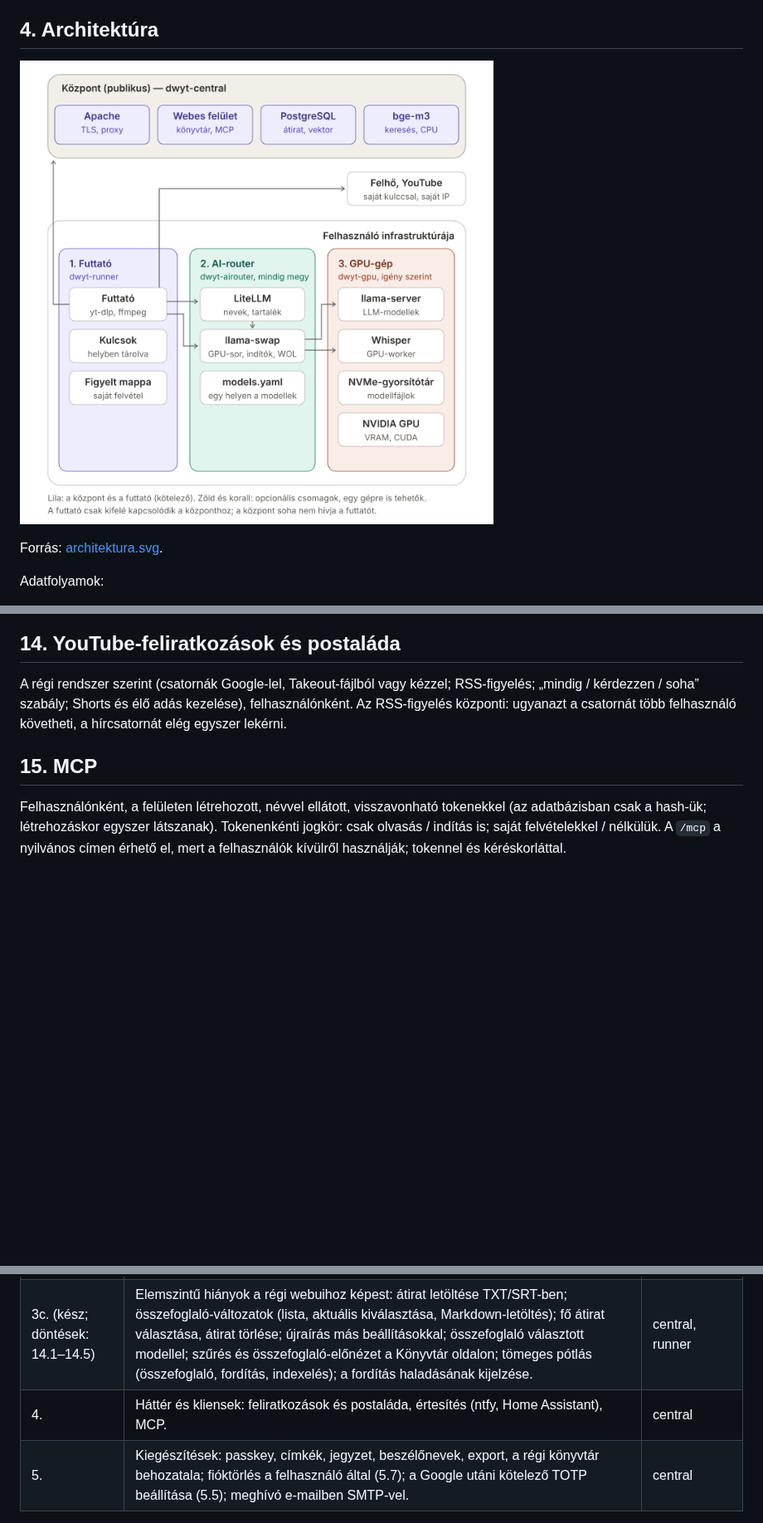
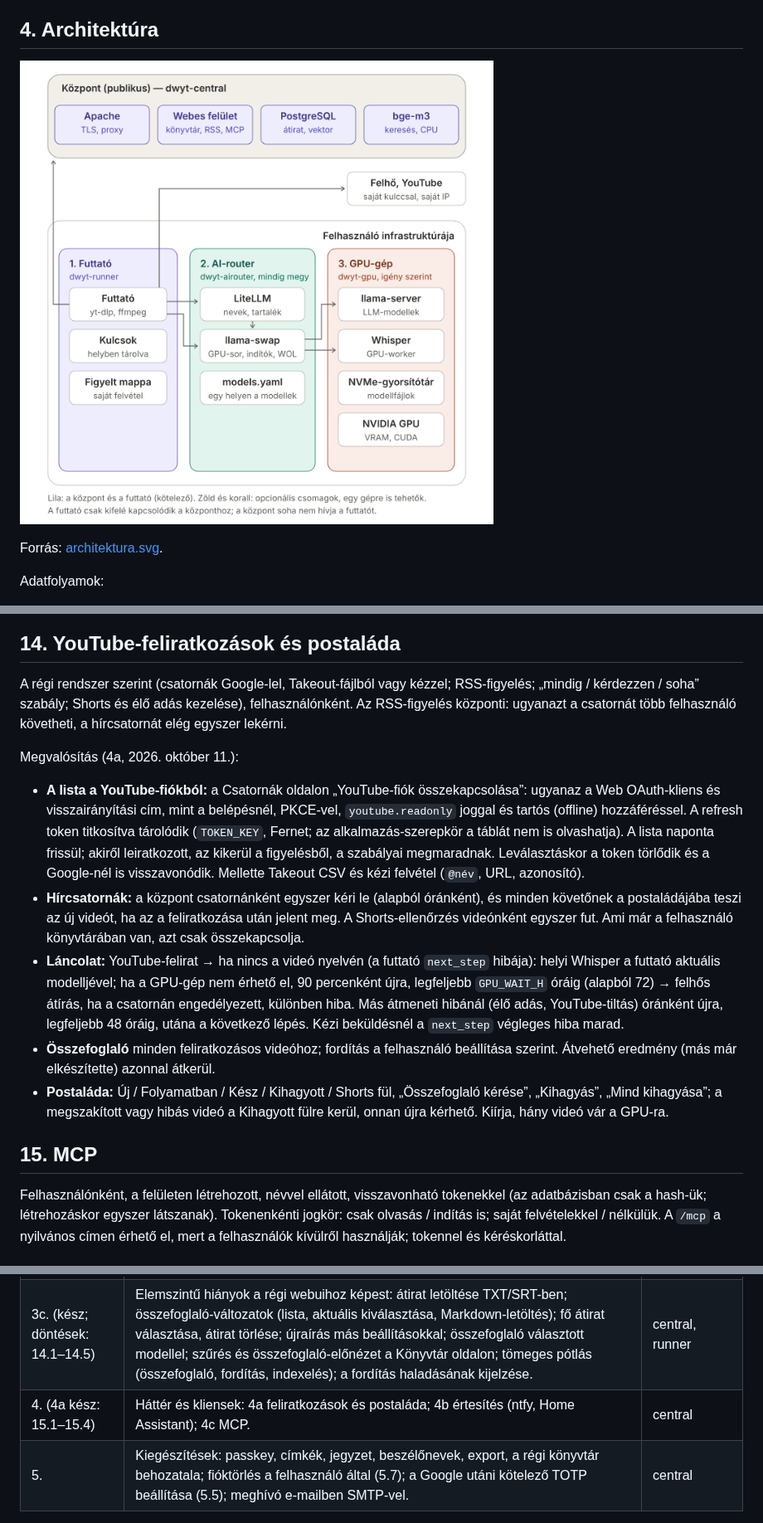
Before and after one commit to kzkz22/dwyt-docs, a Markdown page: docs/terv.md, 3 parts joined by grey strips. Shown at 83% size. Rendered like a GitHub page; pictures changed too: docs/architektura.png; blank space fills up the shorter version.

```diff
--- a/docs/terv.md
+++ b/docs/terv.md
@@ -169,6 +169,13 @@ A régi rendszer szerint (PostgreSQL teljes szöveges keresés `hungarian` + `un
 
 A régi rendszer szerint (csatornák Google-lel, Takeout-fájlból vagy kézzel; RSS-figyelés; „mindig / kérdezzen / soha” szabály; Shorts és élő adás kezelése), felhasználónként. Az RSS-figyelés központi: ugyanazt a csatornát több felhasználó követheti, a hírcsatornát elég egyszer lekérni.
 
+Megvalósítás (4a, 2026. október 11.):
+- **A lista a YouTube-fiókból:** a Csatornák oldalon „YouTube-fiók összekapcsolása”: ugyanaz a Web OAuth-kliens és visszairányítási cím, mint a belépésnél, PKCE-vel, `youtube.readonly` joggal és tartós (offline) hozzáféréssel. A refresh token titkosítva tárolódik (`TOKEN_KEY`, Fernet; az alkalmazás-szerepkör a táblát nem is olvashatja). A lista naponta frissül; akiről leiratkozott, az kikerül a figyelésből, a szabályai megmaradnak. Leválasztáskor a token törlődik és a Google-nél is visszavonódik. Mellette Takeout CSV és kézi felvétel (`@név`, URL, azonosító).
+- **Hírcsatornák:** a központ csatornánként egyszer kéri le (alapból óránként), és minden követőnek a postaládájába teszi az új videót, ha az a feliratkozása után jelent meg. A Shorts-ellenőrzés videónként egyszer fut. Ami már a felhasználó könyvtárában van, azt csak összekapcsolja.
+- **Láncolat:** YouTube-felirat → ha nincs a videó nyelvén (a futtató `next_step` hibája): helyi Whisper a futtató aktuális modelljével; ha a GPU-gép nem érhető el, 90 percenként újra, legfeljebb `GPU_WAIT_H` óráig (alapból 72) → felhős átírás, ha a csatornán engedélyezett, különben hiba. Más átmeneti hibánál (élő adás, YouTube-tiltás) óránként újra, legfeljebb 48 óráig, utána a következő lépés. Kézi beküldésnél a `next_step` végleges hiba marad.
+- **Összefoglaló** minden feliratkozásos videóhoz; fordítás a felhasználó beállítása szerint. Átvehető eredmény (más már elkészítette) azonnal átkerül.
+- **Postaláda:** Új / Folyamatban / Kész / Kihagyott / Shorts fül, „Összefoglaló kérése”, „Kihagyás”, „Mind kihagyása”; a megszakított vagy hibás videó a Kihagyott fülre kerül, onnan újra kérhető. Kiírja, hány videó vár a GPU-ra.
+
 ## 15. MCP
 
 Felhasználónként, a felületen létrehozott, névvel ellátott, visszavonható tokenekkel (az adatbázisban csak a hash-ük; létrehozáskor egyszer látszanak). Tokenenkénti jogkör: csak olvasás / indítás is; saját felvételekkel / nélkülük. A `/mcp` a nyilvános címen érhető el, mert a felhasználók kívülről használják; tokennel és kéréskorláttal.
@@ -219,7 +226,7 @@ Körönként egy kipróbálható szelet. A régi rendszer közben fut tovább, e
 | 2. (kész, élesben fut) | Saját GPU: `models.yaml` és a belőle készülő beállítások, a három indító, ébresztés, Whisper-worker és llama-server konténer, modellletöltés; a futtató helyi Whisperrel. | airouter, gpu, runner, central |
 | 3. (kész; döntések: 13.1–13.6) | Könyvtár teljesen: fordítás, keresés (`bge-m3`), újrahasznosítás, kvóták, figyelt mappa. | central, runner |
 | 3c. (kész; döntések: 14.1–14.5) | Elemszintű hiányok a régi webuihoz képest: átirat letöltése TXT/SRT-ben; összefoglaló-változatok (lista, aktuális kiválasztása, Markdown-letöltés); fő átirat választása, átirat törlése; újraírás más beállításokkal; összefoglaló választott modellel; szűrés és összefoglaló-előnézet a Könyvtár oldalon; tömeges pótlás (összefoglaló, fordítás, indexelés); a fordítás haladásának kijelzése. | central, runner |
-| 4. | Háttér és kliensek: feliratkozások és postaláda, értesítés (ntfy, Home Assistant), MCP. | central |
+| 4. (4a kész: 15.1–15.4) | Háttér és kliensek: 4a feliratkozások és postaláda; 4b értesítés (ntfy, Home Assistant); 4c MCP. | central |
 | 5. | Kiegészítések: passkey, címkék, jegyzet, beszélőnevek, export, a régi könyvtár behozatala; fióktörlés a felhasználó által (5.7); a Google utáni kötelező TOTP beállítása (5.5); meghívó e-mailben SMTP-vel. | central |
 
 - Az adatbázis-séma már az 1. körben az eredménytárral (7. fejezet) készül, akkor is, ha az újrahasznosítás csak a 3. körben működik.
```
Also changed, not shown: other parts of docs/terv.md (+4 -0 lines), docs/adatvedelem.md (+7 -3 lines), docs/protokoll.md (+1 -1 lines), 2 other files.
